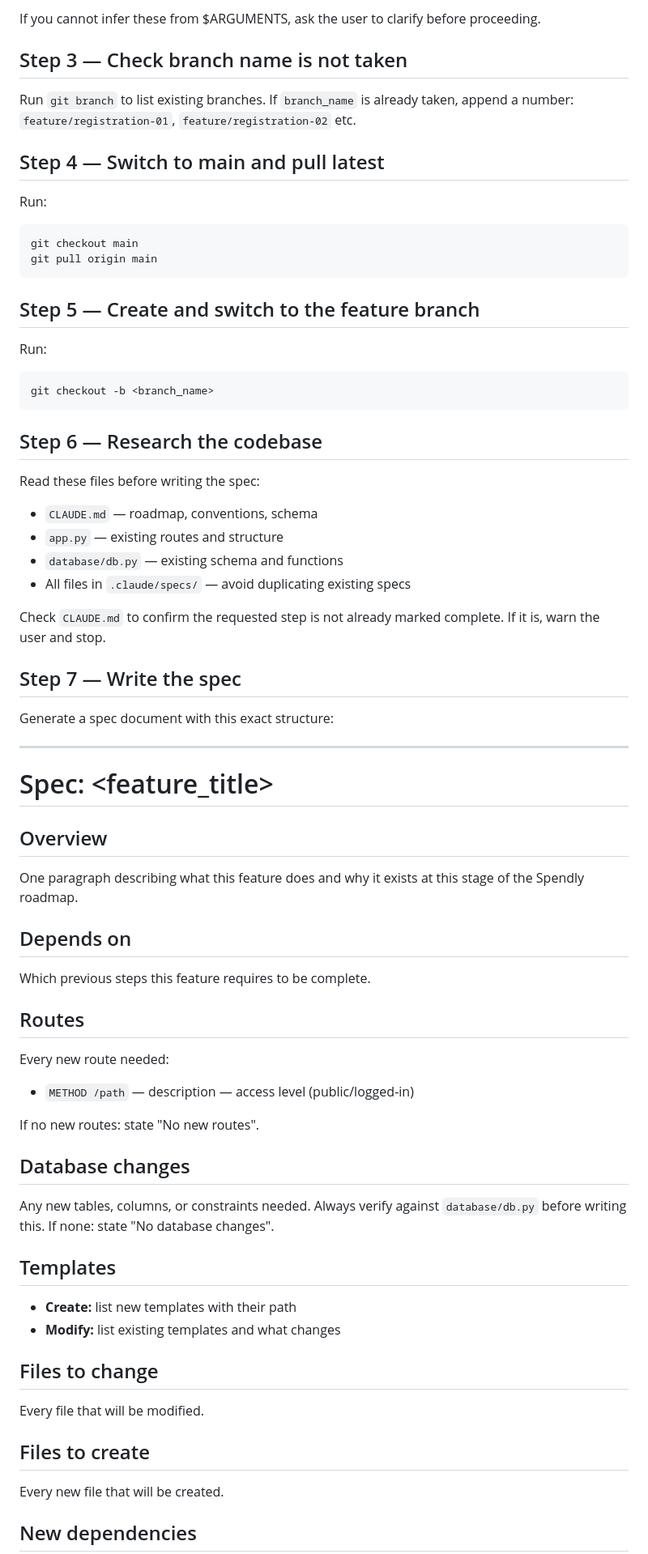
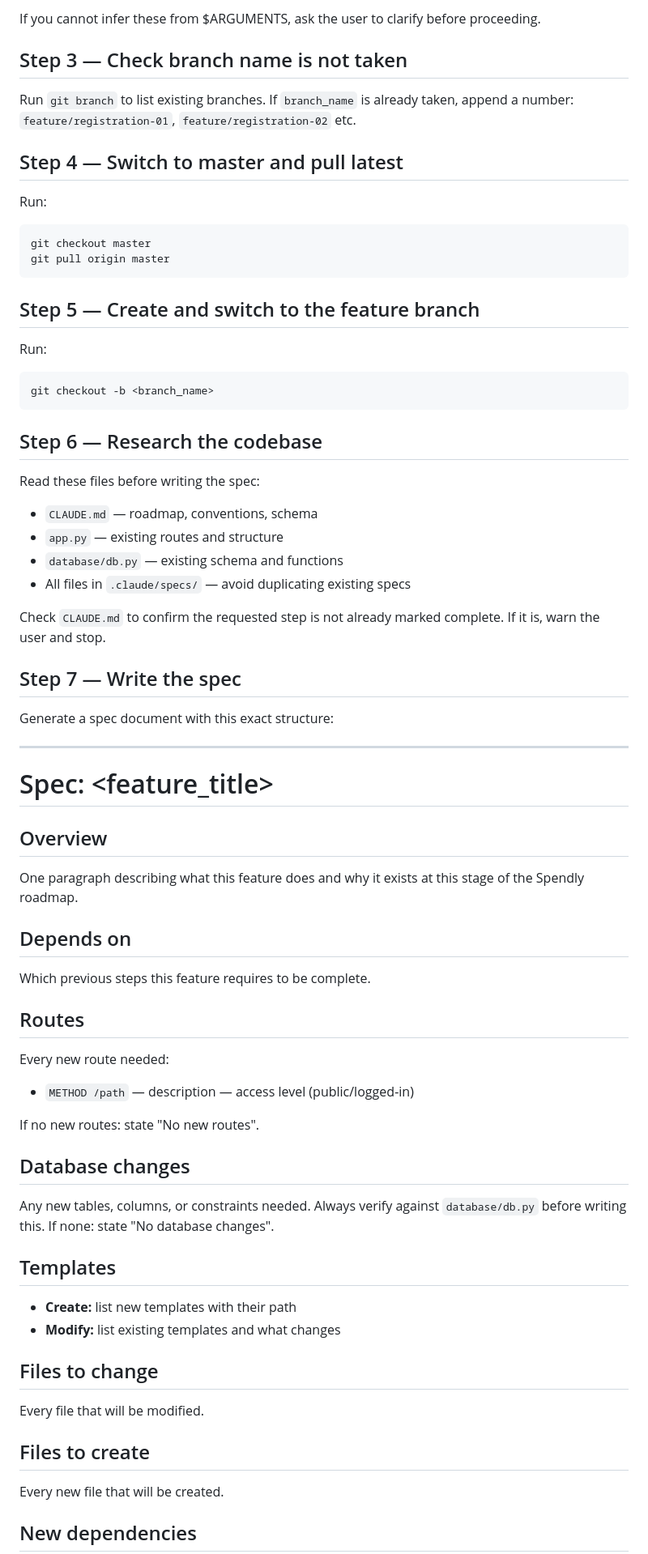
Before and after one commit to khadar786/claudepractice, a Markdown page: .claude/commands/create-spec.md, the part around one of its changes. Shown at 81% size. Rendered like a GitHub page.

Commit message:
create-spec: modify command file

````diff
--- a/.claude/commands/create-spec.md
+++ b/.claude/commands/create-spec.md
@@ -36,25 +38,32 @@ If you cannot infer these from $ARGUMENTS, ask the user
 to clarify before proceeding.
 
 ## Step 3 — Check branch name is not taken
+
 Run `git branch` to list existing branches.
 If `branch_name` is already taken, append a number:
 `feature/registration-01`, `feature/registration-02` etc.
 
-## Step 4 — Switch to main and pull latest
+## Step 4 — Switch to master and pull latest
+
 Run:
+
 ```
-git checkout main
-git pull origin main
+git checkout master
+git pull origin master
 ```
 
 ## Step 5 — Create and switch to the feature branch
+
 Run:
+
 ```
 git checkout -b <branch_name>
 ```
 
 ## Step 6 — Research the codebase
+
 Read these files before writing the spec:
+
 - `CLAUDE.md` — roadmap, conventions, schema
 - `app.py` — existing routes and structure
 - `database/db.py` — existing schema and functions
@@ -64,37 +73,47 @@ Check `CLAUDE.md` to confirm the requested step is not already
 marked complete. If it is, warn the user and stop.
 
 ## Step 7 — Write the spec
+
 Generate a spec document with this exact structure:
 
 ---
+
 # Spec: <feature_title>
 
 ## Overview
+
 One paragraph describing what this feature does and why
 it exists at this stage of the Spendly roadmap.
 
 ## Depends on
+
 Which previous steps this feature requires to be complete.
 
 ## Routes
+
 Every new route needed:
+
 - `METHOD /path` — description — access level (public/logged-in)
 
 If no new routes: state "No new routes".
 
 ## Database changes
+
 Any new tables, columns, or constraints needed.
 Always verify against `database/db.py` before writing this.
 If none: state "No database changes".
 
 ## Templates
+
 - **Create:** list new templates with their path
 - **Modify:** list existing templates and what changes
 
 ## Files to change
+
 Every file that will be modified.
 
 ## Files to create
+
 Every new file that will be created.
 
 ## New dependencies
````
Also changed, not shown: other parts of .claude/commands/create-spec.md (+10 -0 lines).
